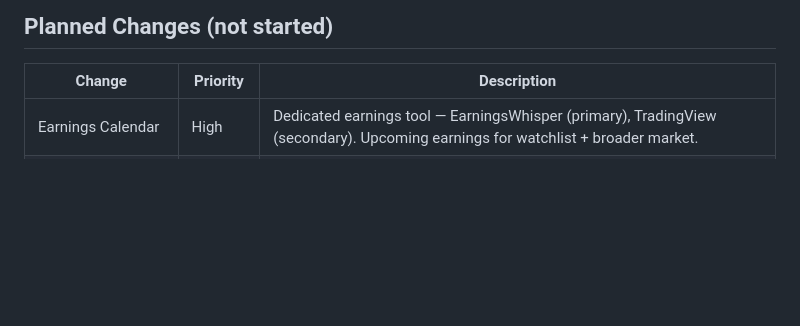
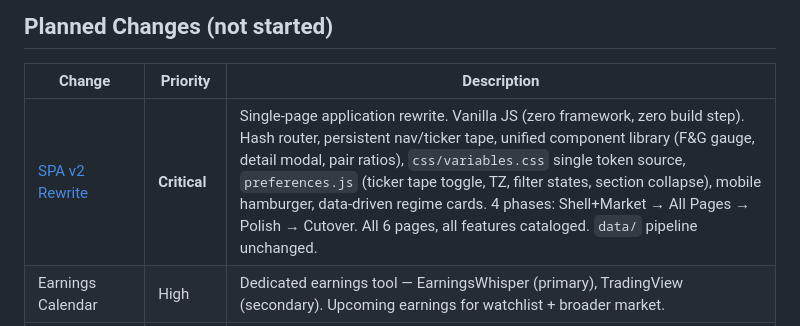
Before and after one commit to breakingtrades/breakingtrades-dashboard, a Markdown page: openspec/INDEX.md, the part around the change. GitHub-like rendering; blank space fills up the shorter version.

Commit message:
openspec: SPA v2 rewrite — full feature inventory + architecture + migration plan

```diff
--- a/openspec/INDEX.md
+++ b/openspec/INDEX.md
@@ -88,6 +88,7 @@
 
 | Change | Priority | Description |
 |--------|----------|-------------|
+| [SPA v2 Rewrite](changes/spa-v2/OPENSPEC.md) | **Critical** | Single-page application rewrite. Vanilla JS (zero framework, zero build step). Hash router, persistent nav/ticker tape, unified component library (F&G gauge, detail modal, pair ratios), `css/variables.css` single token source, `preferences.js` (ticker tape toggle, TZ, filter states, section collapse), mobile hamburger, data-driven regime cards. 4 phases: Shell+Market → All Pages → Polish → Cutover. All 6 pages, all features cataloged. `data/` pipeline unchanged. |
 | Earnings Calendar | High | Dedicated earnings tool — EarningsWhisper (primary), TradingView (secondary). Upcoming earnings for watchlist + broader market. |
 | EM History Sparkline | Medium | Per-ticker mini sparkline of historical EM values on expected-moves.html |
 | EM Columns on Watchlist | Medium | Compact weekly EM% + position in range columns on watchlist table |
```
Also changed, not shown: 1 other file.
